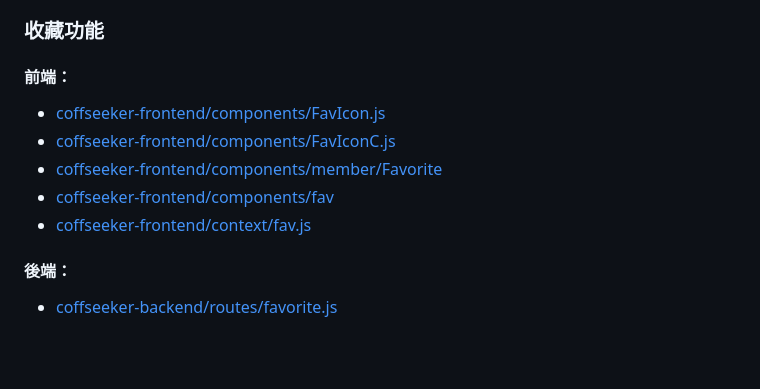
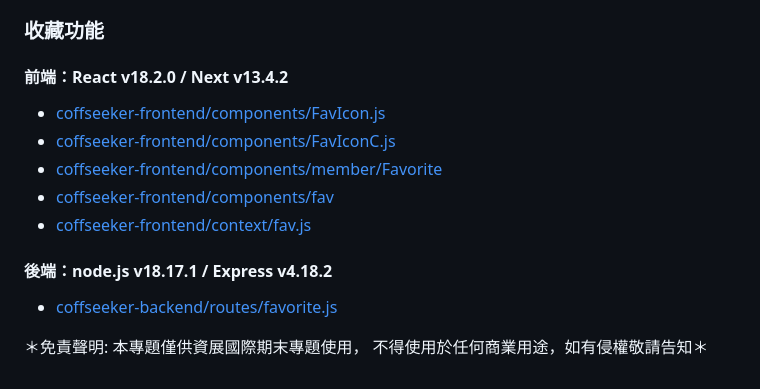
Before and after one commit to RockyJade/COFFSEEKER, a Markdown page: README.md, the part around the change. Drawn GitHub-style; blank space fills up the shorter version.

```diff
--- a/README.md
+++ b/README.md
@@ -37,12 +37,15 @@
 
 ### 收藏功能
 
-#### 前端：
+#### 前端：React v18.2.0 / Next v13.4.2
 - [coffseeker-frontend/components/FavIcon.js](https://github.com/RockyJade/COFFSEEKER/blob/5e4601c2e5be8afe6da9bd4708323086f51d12e7/coffseeker-frontend/components/FavIcon.js)
 - [coffseeker-frontend/components/FavIconC.js](https://github.com/RockyJade/COFFSEEKER/blob/5e4601c2e5be8afe6da9bd4708323086f51d12e7/coffseeker-frontend/components/FavIconC.js)
 - [coffseeker-frontend/components/member/Favorite](https://github.com/RockyJade/COFFSEEKER/tree/5e4601c2e5be8afe6da9bd4708323086f51d12e7/coffseeker-frontend/components/member/Favorite)
 - [coffseeker-frontend/components/fav](https://github.com/RockyJade/COFFSEEKER/tree/5e4601c2e5be8afe6da9bd4708323086f51d12e7/coffseeker-frontend/components/fav)
 - [coffseeker-frontend/context/fav.js](https://github.com/RockyJade/COFFSEEKER/blob/5e4601c2e5be8afe6da9bd4708323086f51d12e7/coffseeker-frontend/context/fav.js)
 
-#### 後端：
+#### 後端：node.js v18.17.1 / Express v4.18.2
 - [coffseeker-backend/routes/favorite.js](https://github.com/RockyJade/COFFSEEKER/blob/5e4601c2e5be8afe6da9bd4708323086f51d12e7/coffseeker-backend/routes/favorite.js)
+
+
+＊免責聲明: 本專題僅供資展國際期末專題使用， 不得使用於任何商業用途，如有侵權敬請告知＊
```
